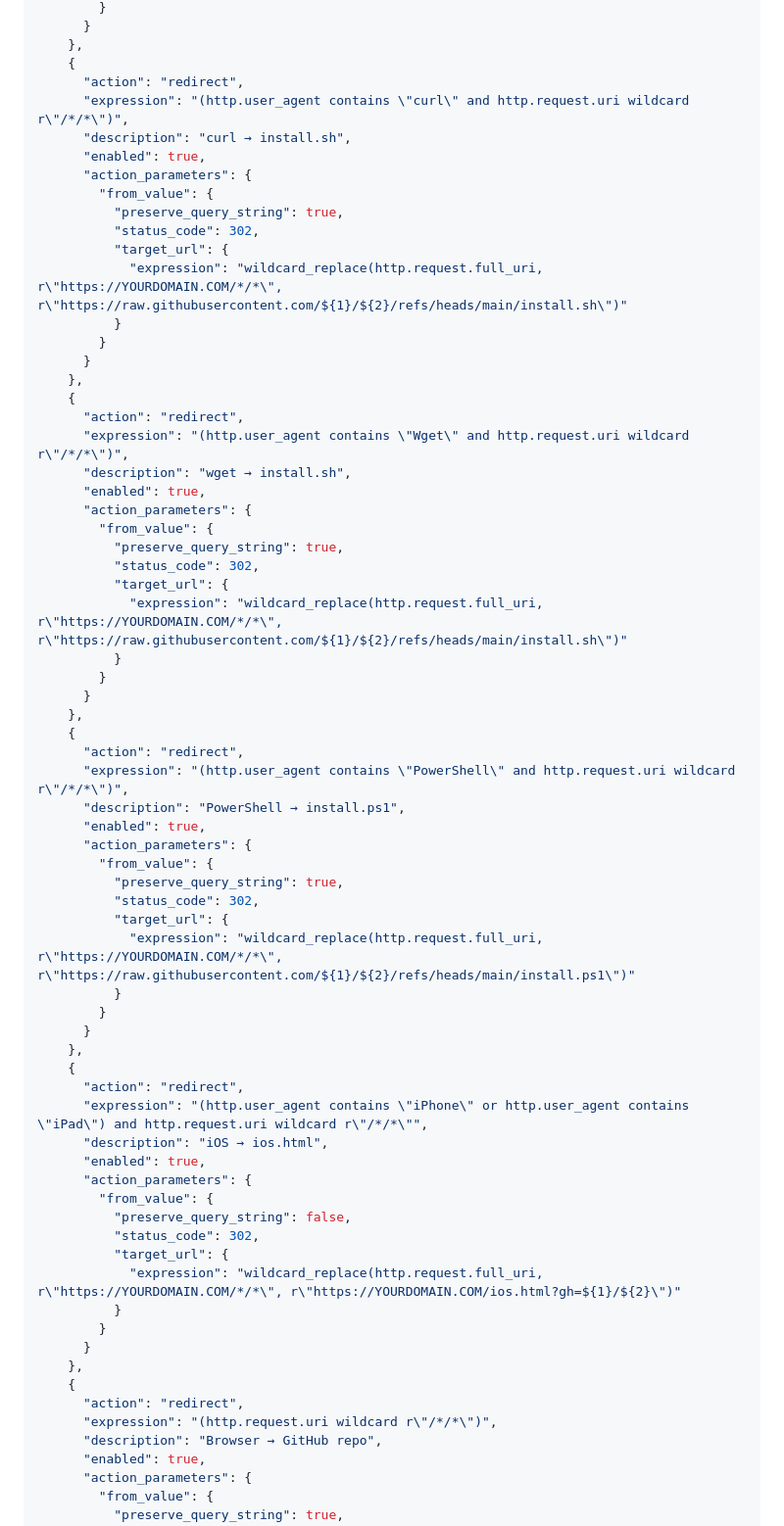
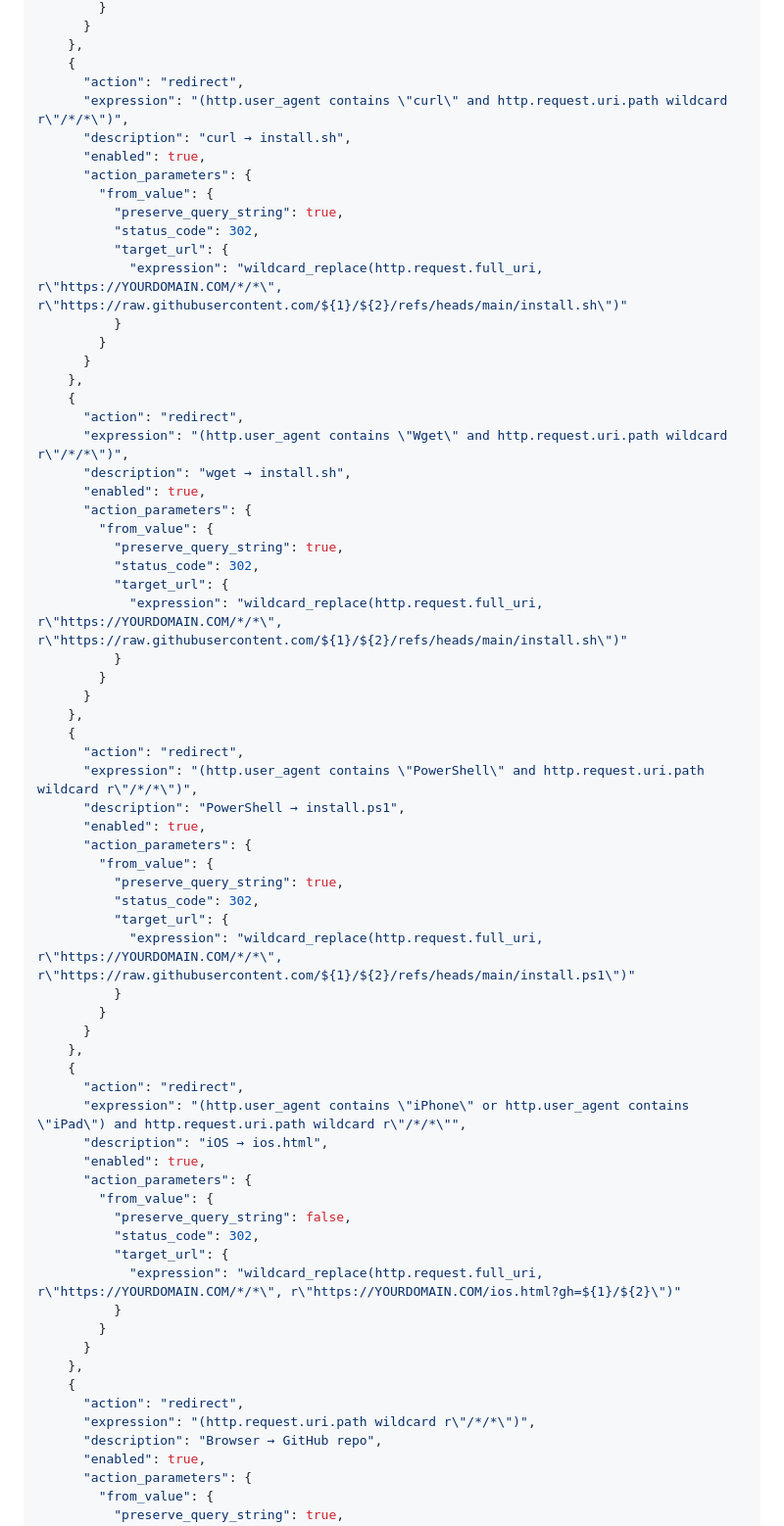
Before and after one commit to insign/install.cat, a Markdown page: README.md, the part around the change. Shown at 98% size. GitHub-like rendering.

Commit message:
fix: use uri.path instead of uri in Cloudflare rules to prevent redirect loop
http.request.uri includes the query string, so /android.html?gh=user/repo
matched /*/*  due to the / in the gh parameter value, causing infinite
redirect loops. Changed all rules to http.request.uri.path which only
matches the path segment.

```diff
--- a/README.md
+++ b/README.md
@@ -146,7 +146,7 @@ curl -s -X POST "https://api.cloudflare.com/client/v4/zones/$ZONE_ID/rulesets" \
     },
     {
       "action": "redirect",
-      "expression": "(http.user_agent contains \"curl\" and http.request.uri wildcard r\"/*/*\")",
+      "expression": "(http.user_agent contains \"curl\" and http.request.uri.path wildcard r\"/*/*\")",
       "description": "curl → install.sh",
       "enabled": true,
       "action_parameters": {
@@ -161,7 +161,7 @@ curl -s -X POST "https://api.cloudflare.com/client/v4/zones/$ZONE_ID/rulesets" \
     },
     {
       "action": "redirect",
-      "expression": "(http.user_agent contains \"Wget\" and http.request.uri wildcard r\"/*/*\")",
+      "expression": "(http.user_agent contains \"Wget\" and http.request.uri.path wildcard r\"/*/*\")",
       "description": "wget → install.sh",
       "enabled": true,
       "action_parameters": {
@@ -176,7 +176,7 @@ curl -s -X POST "https://api.cloudflare.com/client/v4/zones/$ZONE_ID/rulesets" \
     },
     {
       "action": "redirect",
-      "expression": "(http.user_agent contains \"PowerShell\" and http.request.uri wildcard r\"/*/*\")",
+      "expression": "(http.user_agent contains \"PowerShell\" and http.request.uri.path wildcard r\"/*/*\")",
       "description": "PowerShell → install.ps1",
       "enabled": true,
       "action_parameters": {
@@ -191,7 +191,7 @@ curl -s -X POST "https://api.cloudflare.com/client/v4/zones/$ZONE_ID/rulesets" \
     },
     {
       "action": "redirect",
-      "expression": "(http.user_agent contains \"iPhone\" or http.user_agent contains \"iPad\") and http.request.uri wildcard r\"/*/*\"",
+      "expression": "(http.user_agent contains \"iPhone\" or http.user_agent contains \"iPad\") and http.request.uri.path wildcard r\"/*/*\"",
       "description": "iOS → ios.html",
       "enabled": true,
       "action_parameters": {
@@ -206,7 +206,7 @@ curl -s -X POST "https://api.cloudflare.com/client/v4/zones/$ZONE_ID/rulesets" \
     },
     {
       "action": "redirect",
-      "expression": "(http.request.uri wildcard r\"/*/*\")",
+      "expression": "(http.request.uri.path wildcard r\"/*/*\")",
       "description": "Browser → GitHub repo",
       "enabled": true,
       "action_parameters": {
```
